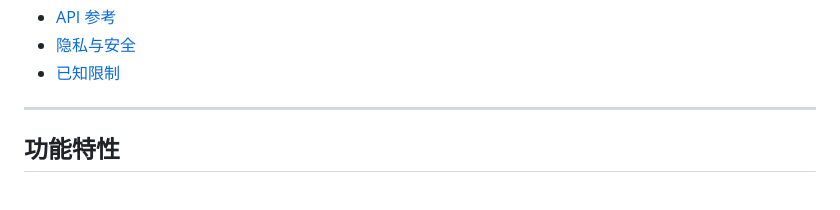
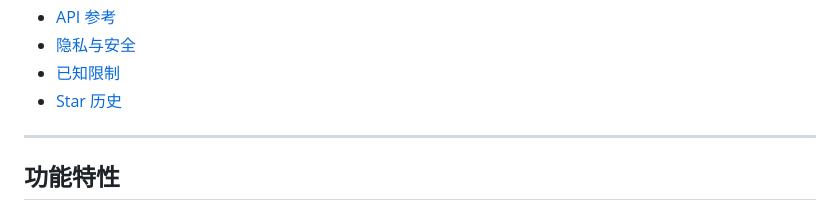
Before and after one commit to ljy969/Virtual-Identity-Generator, a Markdown page: README_zh.md, the part around the change. Drawn GitHub-style.

```diff
--- a/README_zh.md
+++ b/README_zh.md
@@ -41,6 +41,7 @@
 - [API 参考](#api-参考)
 - [隐私与安全](#隐私与安全)
 - [已知限制](#已知限制)
+- [Star 历史](#star-历史)
 
 ---
 
```
Also changed, not shown: README.md (+1 -0 lines).
